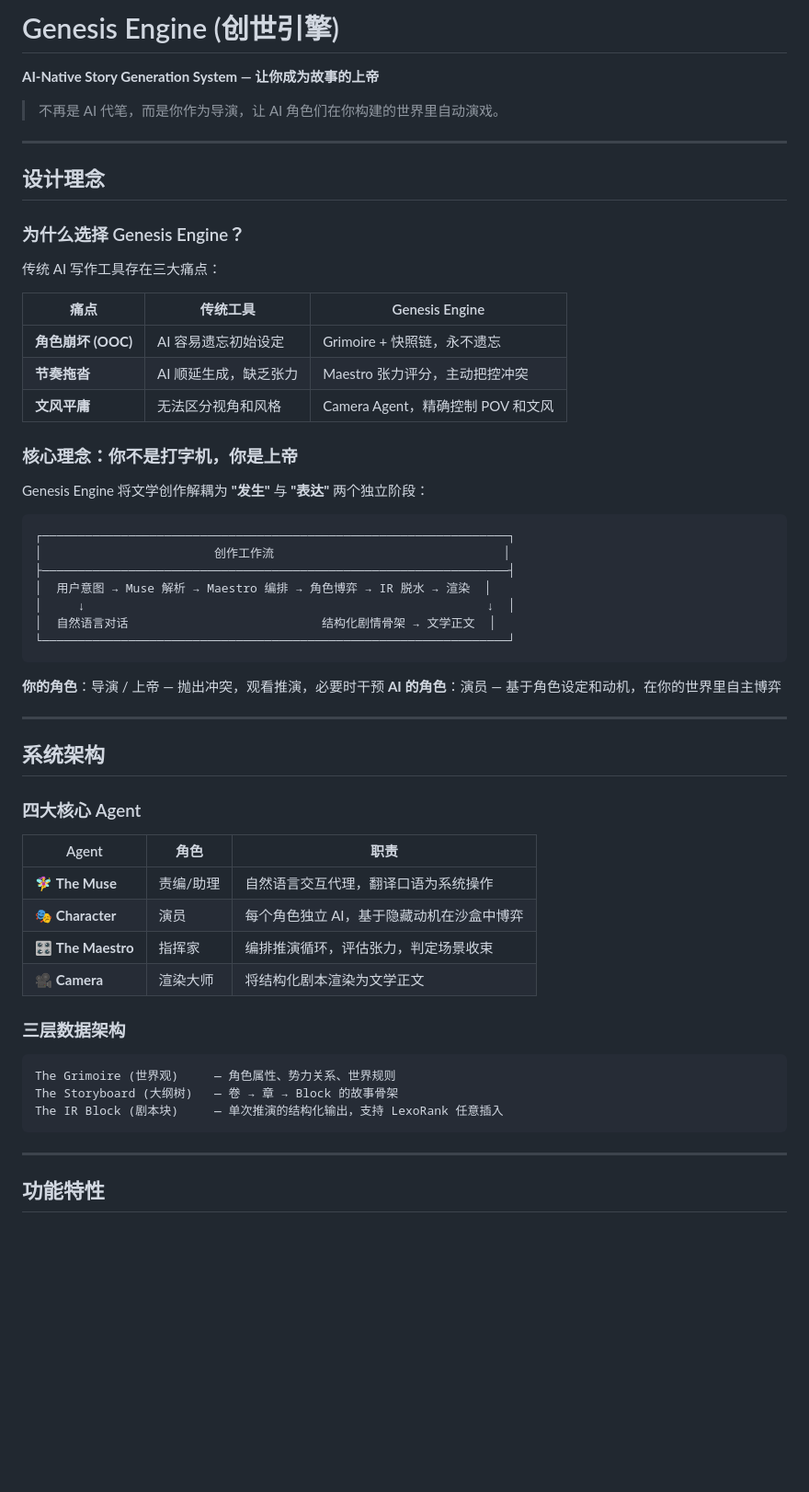
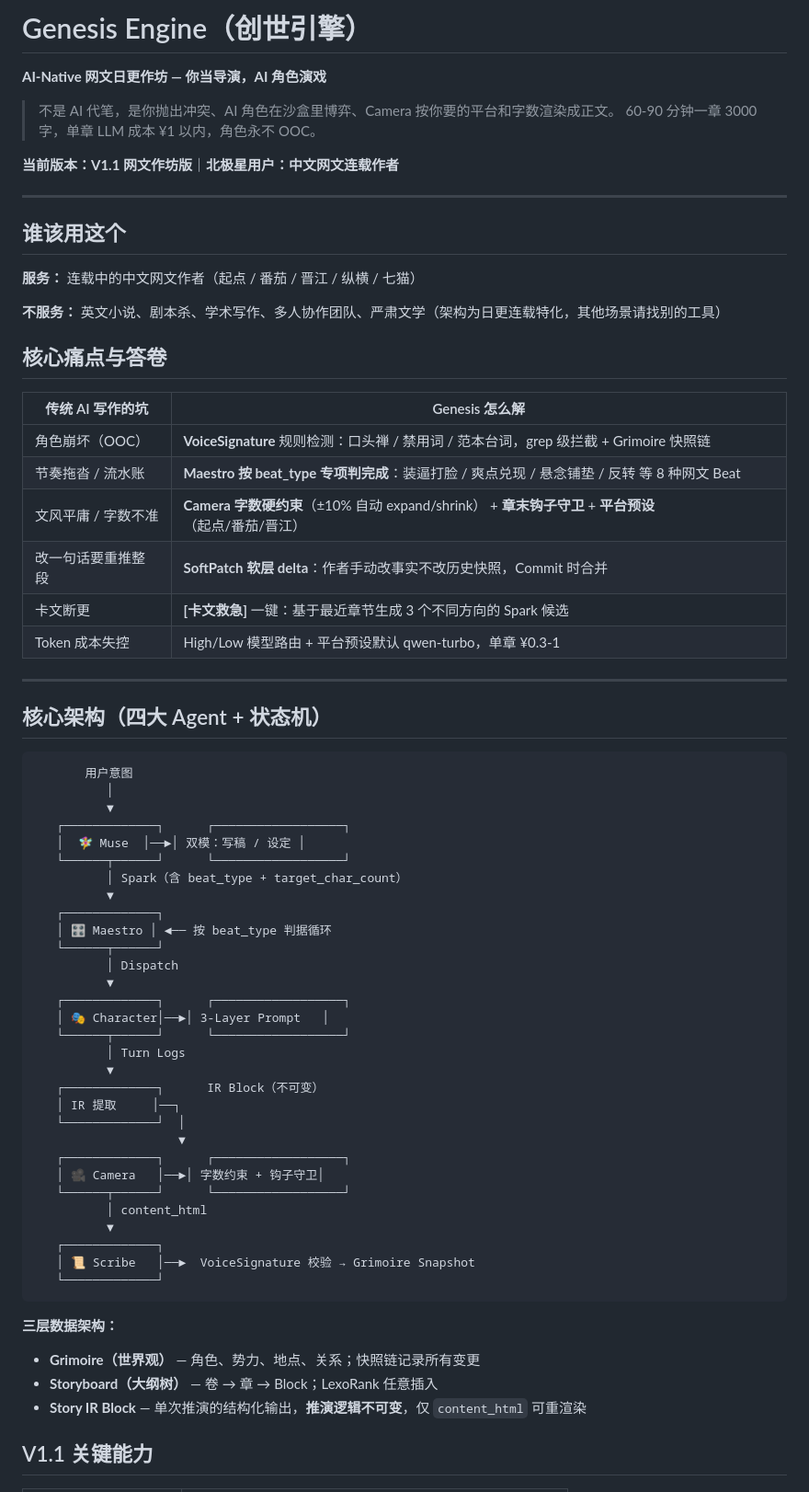
Before and after one commit to Vincenttao/GrimoireStudio, a Markdown page: README.md, the part around one of its changes. Shown at 92% size. Drawn GitHub-style; blank space fills up the shorter version.

````diff
--- a/README.md
+++ b/README.md
@@ -1,62 +1,72 @@
-# Genesis Engine (创世引擎)
+# Genesis Engine（创世引擎）
 
-**AI-Native Story Generation System — 让你成为故事的上帝**
+**AI-Native 网文日更作坊 — 你当导演，AI 角色演戏**
 
-> 不再是 AI 代笔，而是你作为导演，让 AI 角色们在你构建的世界里自动演戏。
+> 不是 AI 代笔，是你抛出冲突、AI 角色在沙盒里博弈、Camera 按你要的平台和字数渲染成正文。
+> 60-90 分钟一章 3000 字，单章 LLM 成本 ¥1 以内，角色永不 OOC。
+
+**当前版本：V1.1 网文作坊版**｜**北极星用户：中文网文连载作者**
 
 ---
 
-## 设计理念
+## 谁该用这个
 
-### 为什么选择 Genesis Engine？
+**服务：** 连载中的中文网文作者（起点 / 番茄 / 晋江 / 纵横 / 七猫）
 
-传统 AI 写作工具存在三大痛点：
+**不服务：** 英文小说、剧本杀、学术写作、多人协作团队、严肃文学（架构为日更连载特化，其他场景请找别的工具）
 
-| 痛点 | 传统工具 | Genesis Engine |
-|------|----------|----------------|
-| **角色崩坏 (OOC)** | AI 容易遗忘初始设定 | Grimoire + 快照链，永不遗忘 |
-| **节奏拖沓** | AI 顺延生成，缺乏张力 | Maestro 张力评分，主动把控冲突 |
-| **文风平庸** | 无法区分视角和风格 | Camera Agent，精确控制 POV 和文风 |
+## 核心痛点与答卷
 
-### 核心理念：你不是打字机，你是上帝
-
-Genesis Engine 将文学创作解耦为 **"发生"** 与 **"表达"** 两个独立阶段：
-
-```
-┌─────────────────────────────────────────────────────────────────┐
-│                        创作工作流                                │
-├─────────────────────────────────────────────────────────────────┤
-│  用户意图 → Muse 解析 → Maestro 编排 → 角色博弈 → IR 脱水 → 渲染  │
-│     ↓                                                        ↓  │
-│  自然语言对话                           结构化剧情骨架 → 文学正文  │
-└─────────────────────────────────────────────────────────────────┘
-```
-
-**你的角色**：导演 / 上帝 — 抛出冲突，观看推演，必要时干预
-**AI 的角色**：演员 — 基于角色设定和动机，在你的世界里自主博弈
+| 传统 AI 写作的坑 | Genesis 怎么解 |
+|---|---|
+| 角色崩坏（OOC） | **VoiceSignature** 规则检测：口头禅 / 禁用词 / 范本台词，grep 级拦截 + Grimoire 快照链 |
+| 节奏拖沓 / 流水账 | **Maestro 按 beat_type 专项判完成**：装逼打脸 / 爽点兑现 / 悬念铺垫 / 反转 等 8 种网文 Beat |
+| 文风平庸 / 字数不准 | **Camera 字数硬约束**（±10% 自动 expand/shrink） + **章末钩子守卫** + **平台预设**（起点/番茄/晋江） |
+| 改一句话要重推整段 | **SoftPatch 软层 delta**：作者手动改事实不改历史快照，Commit 时合并 |
+| 卡文断更 | **[卡文救急]** 一键：基于最近章节生成 3 个不同方向的 Spark 候选 |
+| Token 成本失控 | High/Low 模型路由 + 平台预设默认 qwen-turbo，单章 ¥0.3-1 |
 
 ---
 
-## 系统架构
-
-### 四大核心 Agent
-
-| Agent | 角色 | 职责 |
-|-------|------|------|
-| 🧚‍♀️ **The Muse** | 责编/助理 | 自然语言交互代理，翻译口语为系统操作 |
-| 🎭 **Character** | 演员 | 每个角色独立 AI，基于隐藏动机在沙盒中博弈 |
-| 🎛️ **The Maestro** | 指挥家 | 编排推演循环，评估张力，判定场景收束 |
-| 🎥 **Camera** | 渲染大师 | 将结构化剧本渲染为文学正文 |
-
-### 三层数据架构
+## 核心架构（四大 Agent + 状态机）
 
 ```
-The Grimoire (世界观)     — 角色属性、势力关系、世界规则
-The Storyboard (大纲树)   — 卷 → 章 → Block 的故事骨架
-The IR Block (剧本块)     — 单次推演的结构化输出，支持 LexoRank 任意插入
+       用户意图
+          │
+          ▼
+   ┌─────────────┐      ┌──────────────────┐
+   │  🧚‍♀️ Muse  │──►│ 双模：写稿 / 设定 │
+   └──────┬──────┘      └──────────────────┘
+          │ Spark（含 beat_type + target_char_count）
+          ▼
+   ┌─────────────┐
+   │ 🎛️ Maestro │ ◄── 按 beat_type 判据循环
+   └──────┬──────┘
+          │ Dispatch
+          ▼
+   ┌─────────────┐      ┌──────────────────┐
+   │ 🎭 Character│──►│ 3-Layer Prompt   │
+   └──────┬──────┘      └──────────────────┘
+          │ Turn Logs
+          ▼
+   ┌─────────────┐      IR Block（不可变）
+   │ IR 提取     │──┐
+   └─────────────┘  │
+                    ▼
+   ┌─────────────┐      ┌──────────────────┐
+   │ 🎥 Camera   │──►│ 字数约束 + 钩子守卫│
+   └──────┬──────┘      └──────────────────┘
+          │ content_html
+          ▼
+   ┌─────────────┐
+   │ 📜 Scribe   │──►  VoiceSignature 校验 → Grimoire Snapshot
+   └─────────────┘
 ```
 
----
+**三层数据架构：**
+- **Grimoire（世界观）** — 角色、势力、地点、关系；快照链记录所有变更
+- **Storyboard（大纲树）** — 卷 → 章 → Block；LexoRank 任意插入
+- **Story IR Block** — 单次推演的结构化输出，**推演逻辑不可变**，仅 `content_html` 可重渲染
 
-## 功能特性
+## V1.1 关键能力
 
````
Also changed, not shown: other parts of README.md (+113 -309 lines).
